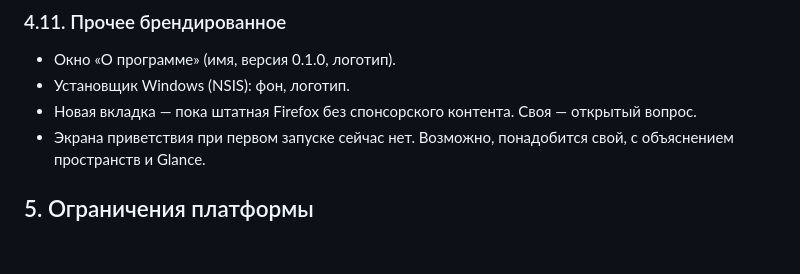
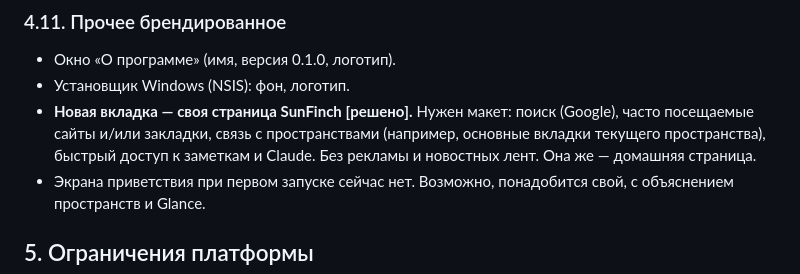
Before and after one commit to qwers451/sunfinch, a Markdown page: docs/DESIGN-BRIEF.md, the part around the change. GitHub-like rendering; blank space fills up the shorter version.

Commit message:
Бриф дизайна: своя новая вкладка SunFinch решена, нужен макет
Co-Authored-By: Claude Opus 5.5 <noreply@anthropic.com>

```diff
--- a/docs/DESIGN-BRIEF.md
+++ b/docs/DESIGN-BRIEF.md
@@ -201,7 +201,7 @@
 
 - Окно «О программе» (имя, версия 0.1.0, логотип).
 - Установщик Windows (NSIS): фон, логотип.
-- Новая вкладка — пока штатная Firefox без спонсорского контента. Своя — открытый вопрос.
+- **Новая вкладка — своя страница SunFinch [решено].** Нужен макет: поиск (Google), часто посещаемые сайты и/или закладки, связь с пространствами (например, основные вкладки текущего пространства), быстрый доступ к заметкам и Claude. Без рекламы и новостных лент. Она же — домашняя страница.
 - Экрана приветствия при первом запуске сейчас нет. Возможно, понадобится свой, с объяснением пространств и Glance.
 
 ## 5. Ограничения платформы
```
